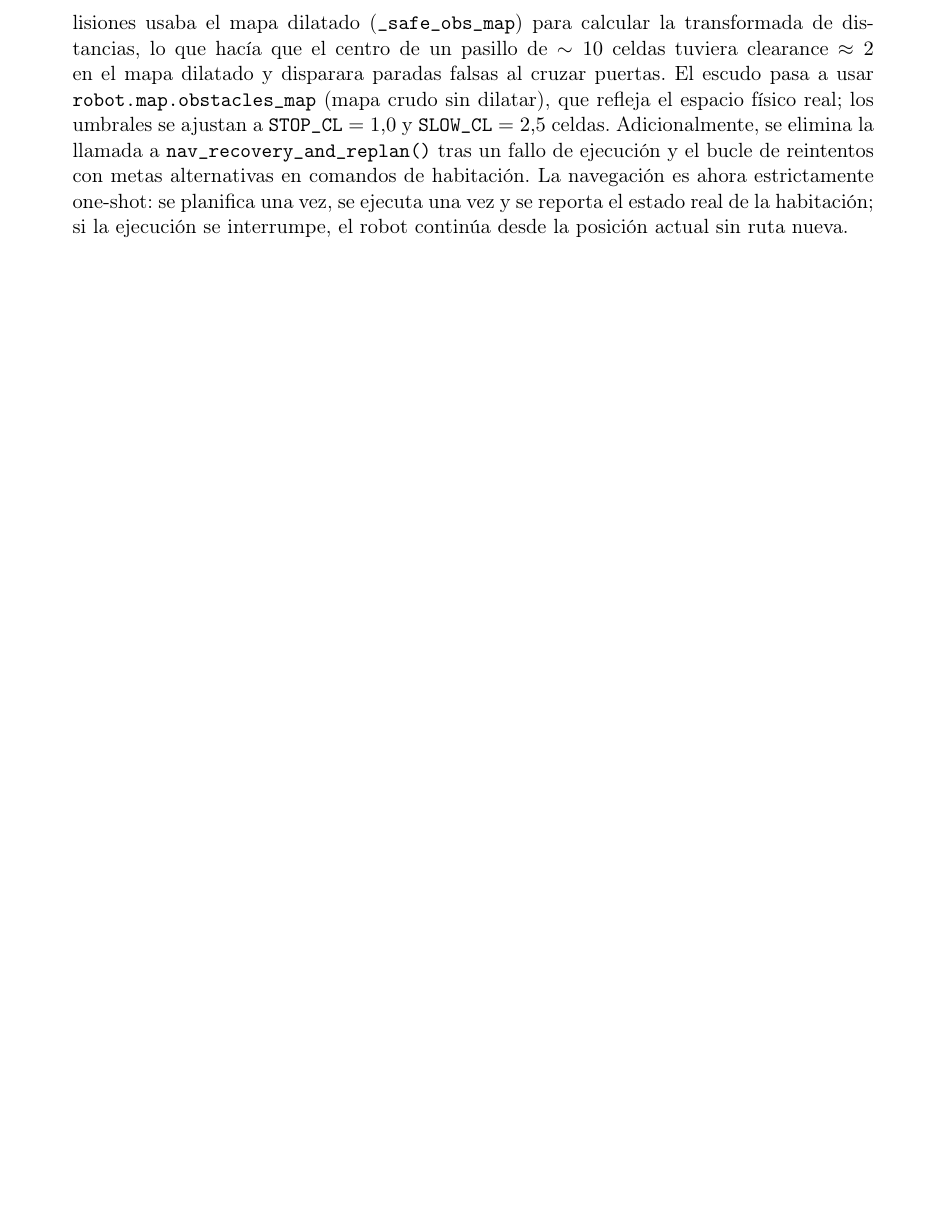
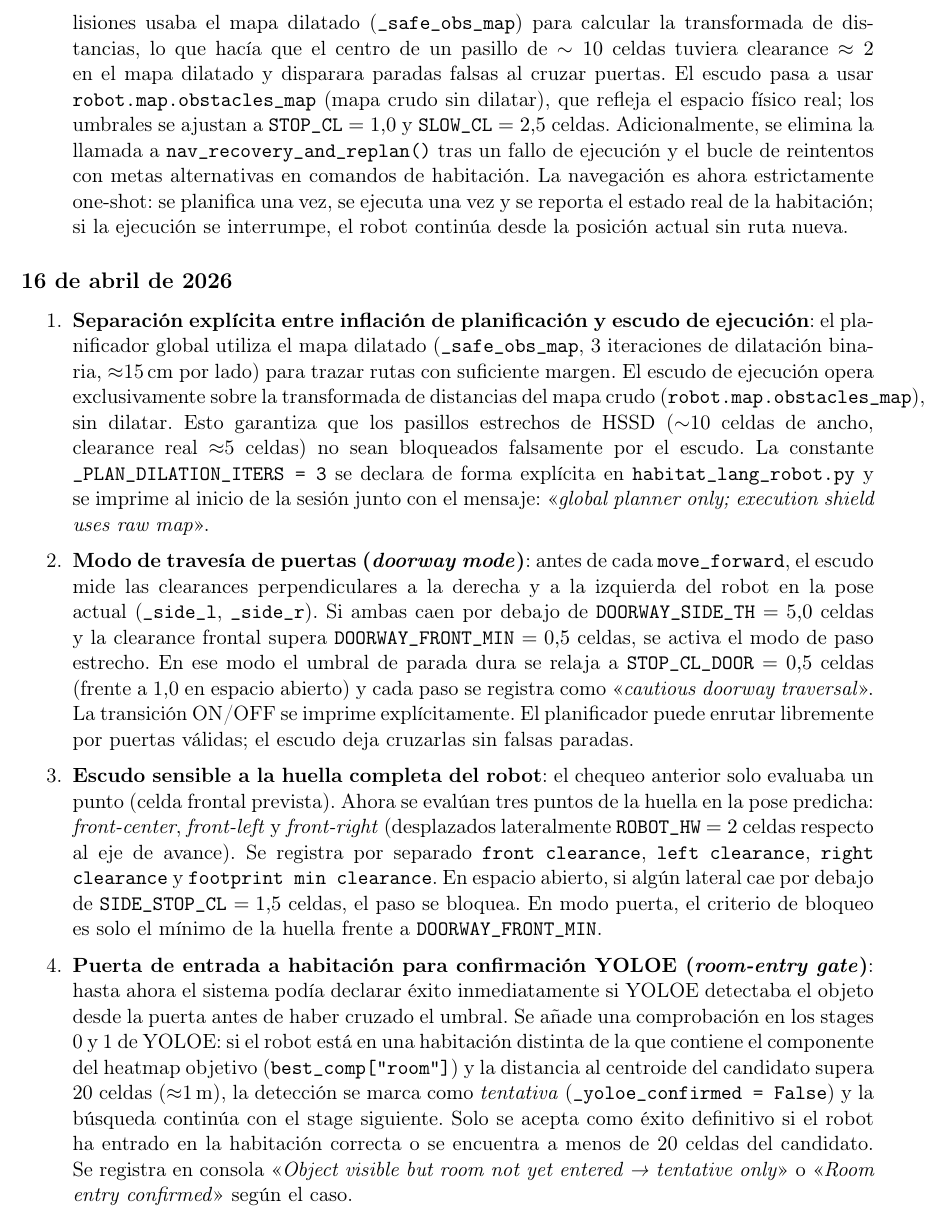
Before and after one commit to flaviodetimones/vlmap-semantic-object-search, a LaTeX document (project_status_and_plan.tex): part of page 19 of 19, cut so that both start at the same text, the shorter picture padded with empty space. Compiled offline with pdfLaTeX.

Commit message:
fix: doorway traversal, footprint shield, room-entry gate + diary 16 Apr

```diff
--- a/project_status_and_plan.tex
+++ b/project_status_and_plan.tex
@@ -1128,4 +1128,67 @@ disponibilidad del robot HSR en el laboratorio V4R del TU Wien.
         actual sin ruta nueva.
 \end{enumerate}
 
+% =============================================================================
+\subsection*{16 de abril de 2026}
+% =============================================================================
+
+\begin{enumerate}
+
+  \item \textbf{Separación explícita entre inflación de planificación y escudo
+        de ejecución}: el planificador global utiliza el mapa dilatado
+        (\texttt{\_safe\_obs\_map}, 3~iteraciones de dilatación binaria,
+        $\approx$15\,cm por lado) para trazar rutas con suficiente margen.
+        El escudo de ejecución opera exclusivamente sobre la transformada de
+        distancias del mapa crudo (\texttt{robot.map.obstacles\_map}), sin
+        dilatar. Esto garantiza que los pasillos estrechos de HSSD
+        ($\sim$10~celdas de ancho, clearance real~$\approx$5~celdas) no sean
+        bloqueados falsamente por el escudo. La constante
+        \texttt{\_PLAN\_DILATION\_ITERS = 3} se declara de forma explícita en
+        \texttt{habitat\_lang\_robot.py} y se imprime al inicio de la sesión
+        junto con el mensaje: «\textit{global planner only; execution shield
+        uses raw map}».
+
+  \item \textbf{Modo de travesía de puertas (\textit{doorway mode})}: antes de
+        cada \texttt{move\_forward}, el escudo mide las clearances
+        perpendiculares a la derecha y a la izquierda del robot en la pose
+        actual (\texttt{\_side\_l}, \texttt{\_side\_r}). Si ambas caen por
+        debajo de \texttt{DOORWAY\_SIDE\_TH}~$= 5{,}0$~celdas y la clearance
+        frontal supera \texttt{DOORWAY\_FRONT\_MIN}~$= 0{,}5$~celdas, se
+        activa el modo de paso estrecho. En ese modo el umbral de parada dura
+        se relaja a \texttt{STOP\_CL\_DOOR}~$= 0{,}5$~celdas (frente a
+        1{,}0 en espacio abierto) y cada paso se registra como
+        «\textit{cautious doorway traversal}». La transición
+        ON/OFF se imprime explícitamente. El planificador puede enrutar
+        libremente por puertas válidas; el escudo deja cruzarlas sin falsas
+        paradas.
+
+  \item \textbf{Escudo sensible a la huella completa del robot}: el chequeo
+        anterior solo evaluaba un punto (celda frontal prevista). Ahora se
+        evalúan tres puntos de la huella en la pose predicha:
+        \textit{front-center}, \textit{front-left} y \textit{front-right}
+        (desplazados lateralmente \texttt{ROBOT\_HW}~$= 2$~celdas respecto
+        al eje de avance). Se registra por separado
+        \texttt{front clearance}, \texttt{left clearance},
+        \texttt{right clearance} y \texttt{footprint min clearance}. En
+        espacio abierto, si algún lateral cae por debajo de
+        \texttt{SIDE\_STOP\_CL}~$= 1{,}5$~celdas, el paso se bloquea. En
+        modo puerta, el criterio de bloqueo es solo el mínimo de la huella
+        frente a \texttt{DOORWAY\_FRONT\_MIN}.
+
+  \item \textbf{Puerta de entrada a habitación para confirmación YOLOE (\textit{room-entry gate})}: hasta ahora el sistema podía declarar éxito
+        inmediatamente si YOLOE detectaba el objeto desde la puerta antes de
+        haber cruzado el umbral. Se añade una comprobación en los stages 0
+        y~1 de YOLOE: si el robot está en una habitación distinta de la que
+        contiene el componente del heatmap objetivo
+        (\texttt{best\_comp["room"]}) y la distancia al centroide del
+        candidato supera 20~celdas ($\approx$1\,m), la detección se marca
+        como \textit{tentativa} (\texttt{\_yoloe\_confirmed = False}) y la
+        búsqueda continúa con el stage siguiente. Solo se acepta como éxito
+        definitivo si el robot ha entrado en la habitación correcta o se
+        encuentra a menos de 20~celdas del candidato. Se registra en consola
+        «\textit{Object visible but room not yet entered → tentative only}» o
+        «\textit{Room entry confirmed}» según el caso.
+
+\end{enumerate}
+
 \end{document}
```
Also changed, not shown: project_status_and_plan.pdf.
